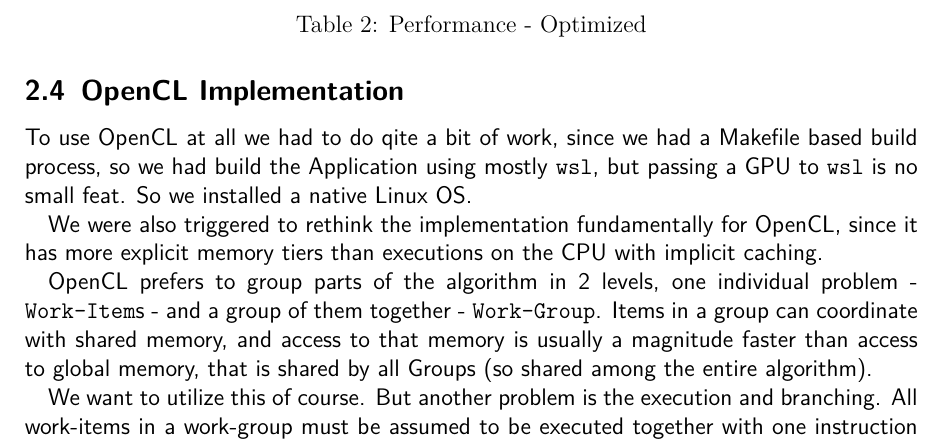
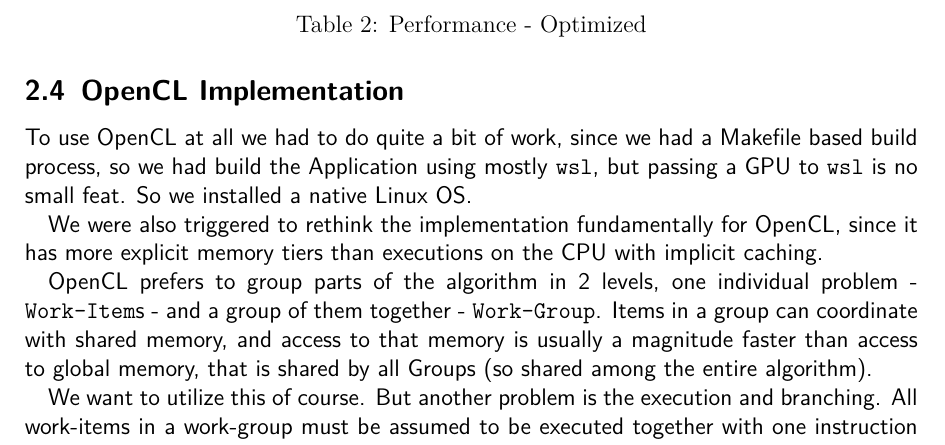
Before and after one commit to GjergjiSh/hpc-game-of-life, a LaTeX document (docs/Abgabe.tex): part of page 12 of 13, cut so that both start at the same text. Compiled offline with pdfLaTeX.

Commit message:
fix typo

```diff
--- a/docs/Abgabe.tex
+++ b/docs/Abgabe.tex
@@ -447,7 +447,7 @@ Note that the cache performance of this implementation, tested on a board contai
 
 \subsection{OpenCL Implementation}
 
-To use OpenCL at all we had to do qite a bit of work, since we had a Makefile based build process,
+To use OpenCL at all we had to do quite a bit of work, since we had a Makefile based build process,
 so we had build the Application using mostly \verb|wsl|, but passing a GPU to \verb|wsl| is no small feat.
 So we installed a native Linux OS.
 
```
